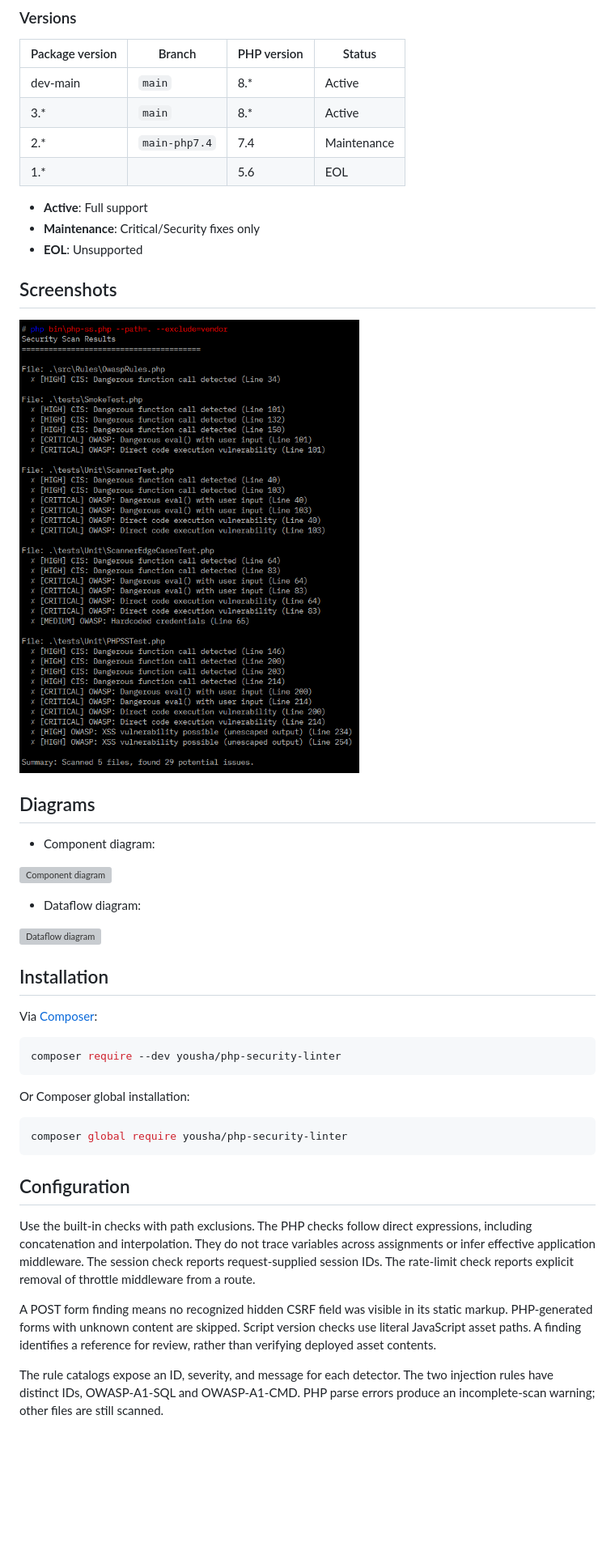
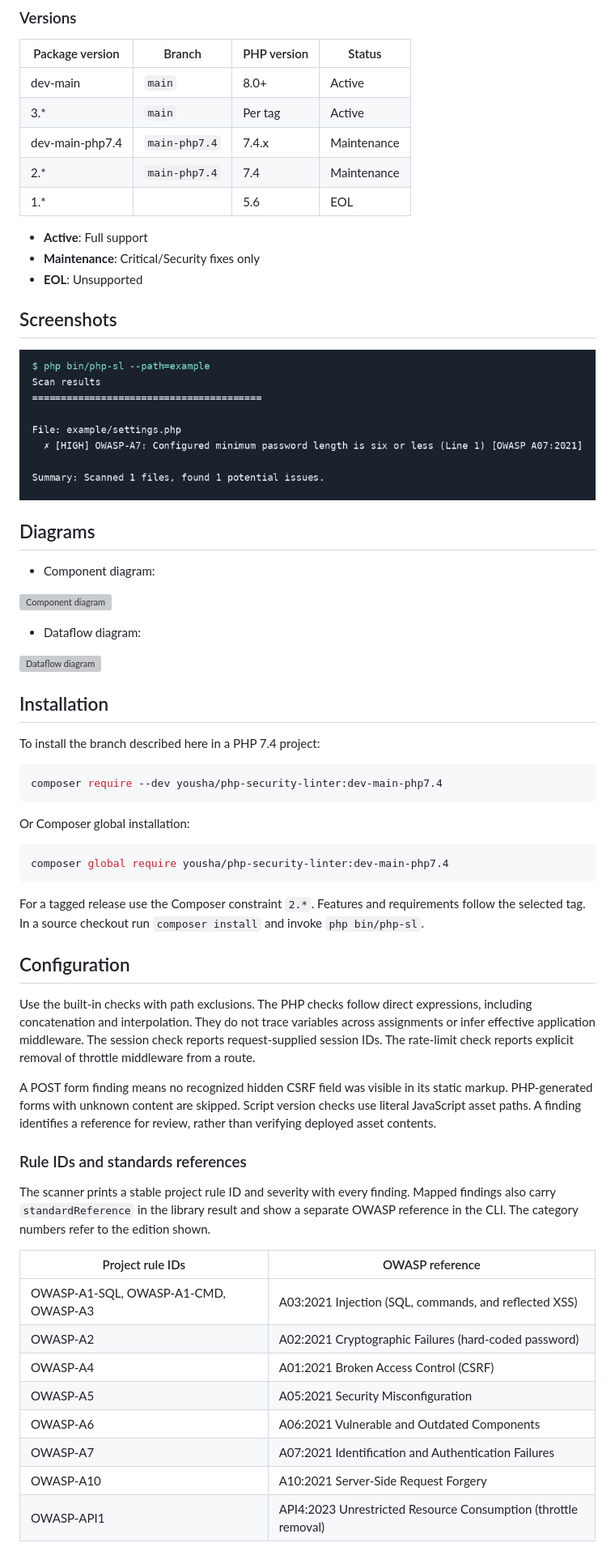
Before and after one commit to Yousha/php-security-linter, a Markdown page: README.md, the part around one of its changes. Shown at 81% size. GitHub-like rendering; pictures changed too: resources/images/screenshots/1.png; blank space fills up the shorter version; grey boxes are pictures that could not be loaded.

Commit message:
Document PHP 7.4 behavior and distinguish rule IDs from OWASP standard references

````diff
--- a/README.md
+++ b/README.md
@@ -48,8 +48,9 @@ This branch checks PHP 7.4 code and inline HTML templates for potential security
 
 | Package version | Branch        | PHP version | Status         |
 |-----------------|---------------|-------------|----------------|
-| dev-main        | `main`        | 8.*         | Active         |
-| 3.*             | `main`        | 8.*         | Active         |
+| dev-main        | `main`        | 8.0+         | Active         |
+| 3.*             | `main`        | Per tag         | Active         |
+| dev-main-php7.4 | `main-php7.4` | 7.4.x       | Maintenance    |
 | 2.*             | `main-php7.4` | 7.4         | Maintenance    |
 | 1.*             |               | 5.6         | EOL            |
 
@@ -73,17 +74,19 @@ This branch checks PHP 7.4 code and inline HTML templates for potential security
 
 ## Installation
 
-Via [Composer](https://getcomposer.org/):
+To install the branch described here in a PHP 7.4 project:
 
 ```shell
-composer require --dev yousha/php-security-linter
+composer require --dev yousha/php-security-linter:dev-main-php7.4
 ```
 
 Or Composer global installation:
 
 ```shell
-composer global require yousha/php-security-linter
+composer global require yousha/php-security-linter:dev-main-php7.4
 ```
+
+For a tagged release use the Composer constraint `2.*`. Features and requirements follow the selected tag. In a source checkout run `composer install` and invoke `php bin/php-sl`.
 
 ## Configuration
 
@@ -91,4 +94,18 @@ Use the built-in checks with path exclusions. The PHP checks follow direct expre
 
 A POST form finding means no recognized hidden CSRF field was visible in its static markup. PHP-generated forms with unknown content are skipped. Script version checks use literal JavaScript asset paths. A finding identifies a reference for review, rather than verifying deployed asset contents.
 
-The rule catalogs expose an ID, severity, and message for each detector. The two injection rules have distinct IDs, OWASP-A1-SQL and OWASP-A1-CMD. PHP parse errors produce an incomplete-scan warning; other files are still scanned.
+### Rule IDs and standards references
+
+The scanner prints a stable project rule ID and severity with every finding. Mapped findings also carry `standardReference` in the library result and show a separate OWASP reference in the CLI. The category numbers refer to the edition shown.
+
+| Project rule IDs | OWASP reference |
+|---|---|
+| OWASP-A1-SQL, OWASP-A1-CMD, OWASP-A3 | A03:2021 Injection (SQL, commands, and reflected XSS) |
+| OWASP-A2 | A02:2021 Cryptographic Failures (hard-coded password) |
+| OWASP-A4 | A01:2021 Broken Access Control (CSRF) |
+| OWASP-A5 | A05:2021 Security Misconfiguration |
+| OWASP-A6 | A06:2021 Vulnerable and Outdated Components |
+| OWASP-A7 | A07:2021 Identification and Authentication Failures |
+| OWASP-A10 | A10:2021 Server-Side Request Forgery |
+| OWASP-API1 | API4:2023 Unrestricted Resource Consumption (throttle removal) |
+
````
Also changed, not shown: other parts of README.md (+12 -13 lines), 13 other files.
